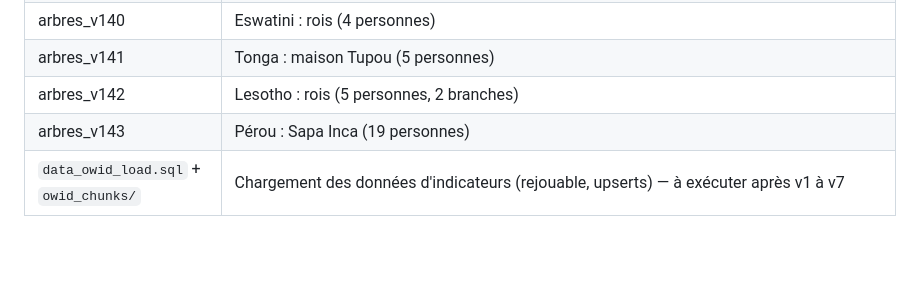
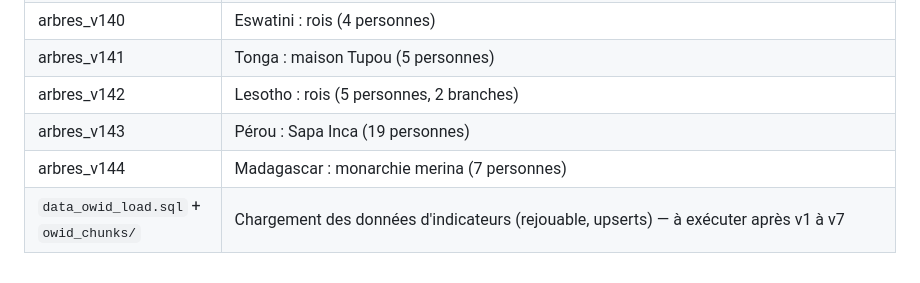
Before and after one commit to Gryfenfer123/Carte-Geopolitique, a Markdown page: docs/BASE_DE_DONNEES.md, the part around the change. Rendered like a GitHub page; blank space fills up the shorter version.

```diff
--- a/docs/BASE_DE_DONNEES.md
+++ b/docs/BASE_DE_DONNEES.md
@@ -213,4 +213,5 @@ RLS**. Règles :
 | arbres_v141 | Tonga : maison Tupou (5 personnes) |
 | arbres_v142 | Lesotho : rois (5 personnes, 2 branches) |
 | arbres_v143 | Pérou : Sapa Inca (19 personnes) |
+| arbres_v144 | Madagascar : monarchie merina (7 personnes) |
 | `data_owid_load.sql` + `owid_chunks/` | Chargement des données d'indicateurs (rejouable, upserts) — à exécuter après v1 à v7 |
```
Also changed, not shown: docs/chantiers/arbres.md (+3 -1 lines).
